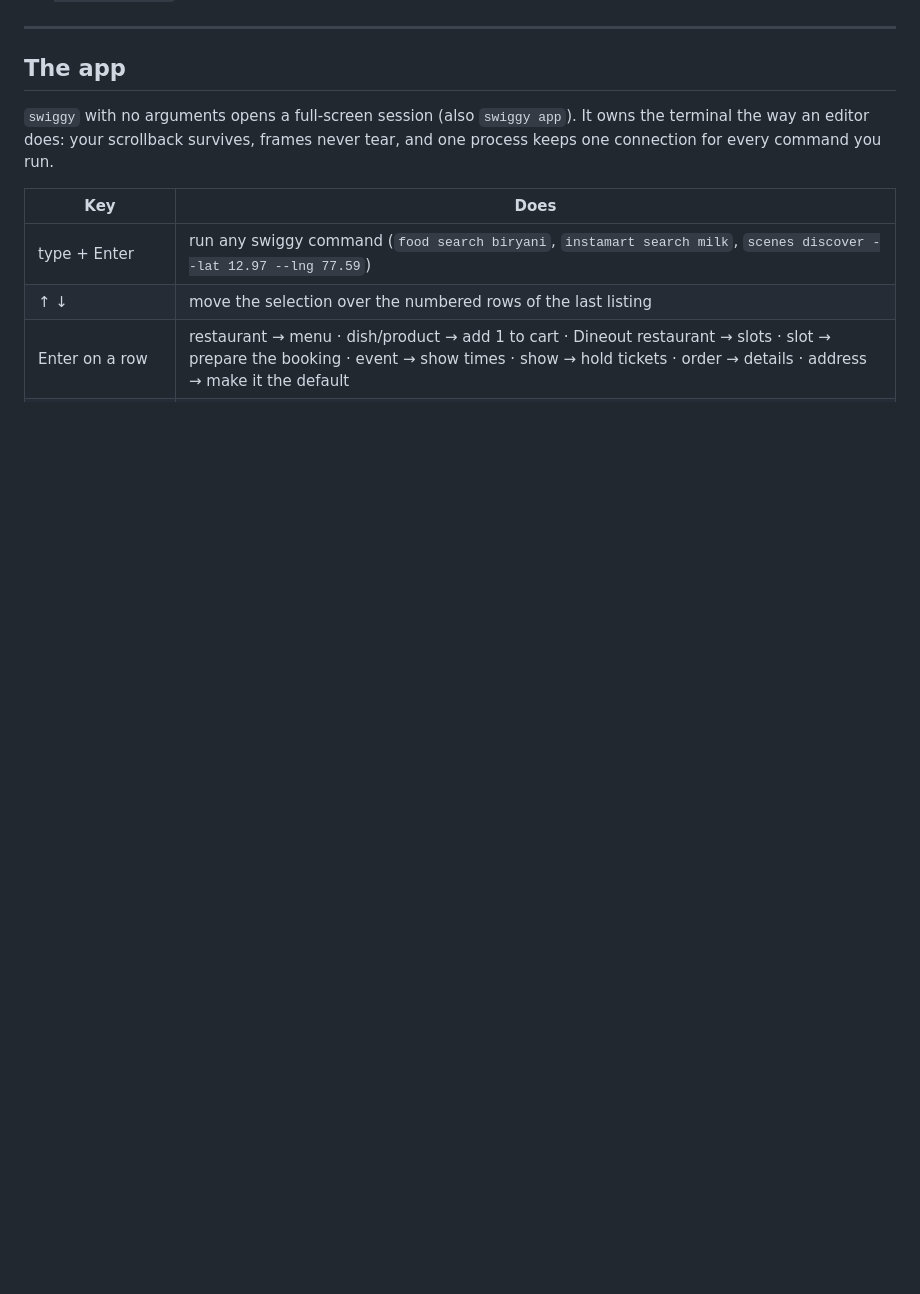
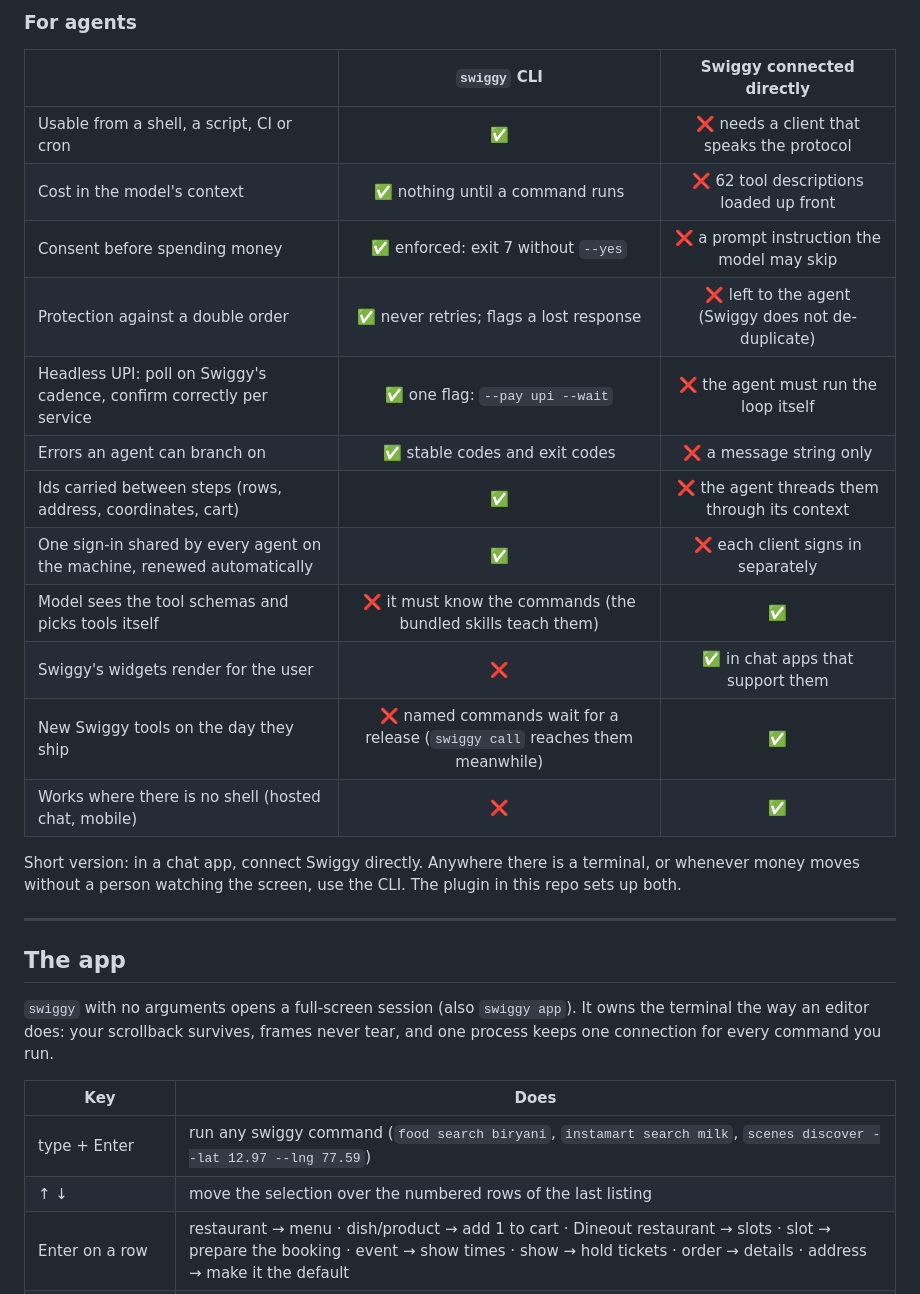
Before and after one commit to HKTITAN/swiggy-cli, a Markdown page: README.md, the part around one of its changes. GitHub-like rendering; blank space fills up the shorter version.

```diff
--- a/README.md
+++ b/README.md
@@ -64,3 +87,21 @@ What that buys you:
+### For agents
+
+| | `swiggy` CLI | Swiggy connected directly |
+| --- | :---: | :---: |
+| Usable from a shell, a script, CI or cron | ✅ | ❌ needs a client that speaks the protocol |
+| Cost in the model's context | ✅ nothing until a command runs | ❌ 62 tool descriptions loaded up front |
+| Consent before spending money | ✅ enforced: exit 7 without `--yes` | ❌ a prompt instruction the model may skip |
+| Protection against a double order | ✅ never retries; flags a lost response | ❌ left to the agent (Swiggy does not de-duplicate) |
+| Headless UPI: poll on Swiggy's cadence, confirm correctly per service | ✅ one flag: `--pay upi --wait` | ❌ the agent must run the loop itself |
+| Errors an agent can branch on | ✅ stable codes and exit codes | ❌ a message string only |
+| Ids carried between steps (rows, address, coordinates, cart) | ✅ | ❌ the agent threads them through its context |
+| One sign-in shared by every agent on the machine, renewed automatically | ✅ | ❌ each client signs in separately |
+| Model sees the tool schemas and picks tools itself | ❌ it must know the commands (the bundled skills teach them) | ✅ |
+| Swiggy's widgets render for the user | ❌ | ✅ in chat apps that support them |
+| New Swiggy tools on the day they ship | ❌ named commands wait for a release (`swiggy call` reaches them meanwhile) | ✅ |
+| Works where there is no shell (hosted chat, mobile) | ❌ | ✅ |
+
+Short version: in a chat app, connect Swiggy directly. Anywhere there is a terminal, or whenever money moves without a person watching the screen, use the CLI. The plugin in this repo sets up both.
 
 ---
 
```
Also changed, not shown: other parts of README.md (+23 -0 lines), readme-scenes/README.md (+1 -0 lines), assets/readme/cli-vs-mcp.png (added), 4 other files.
